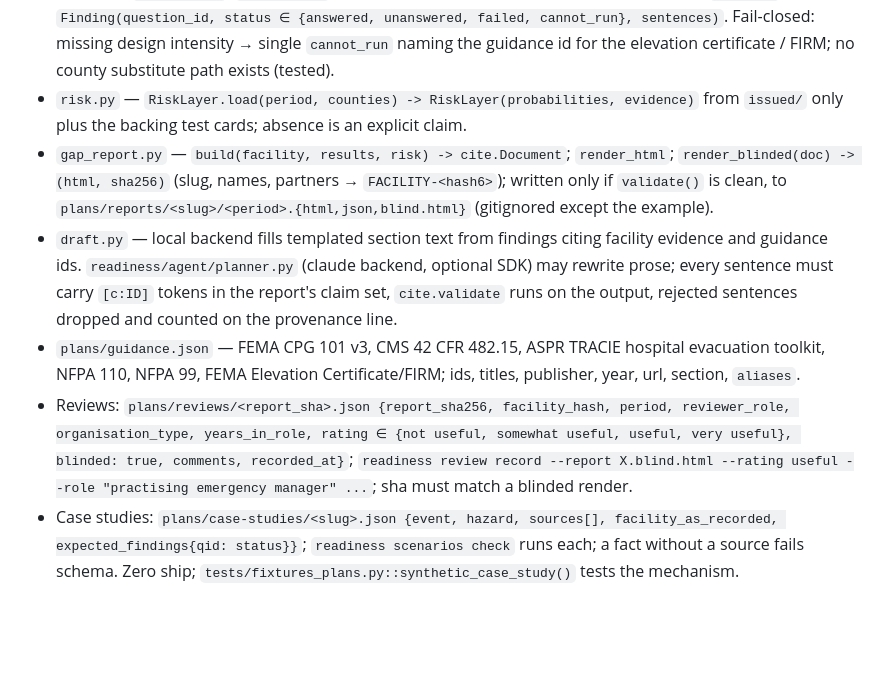
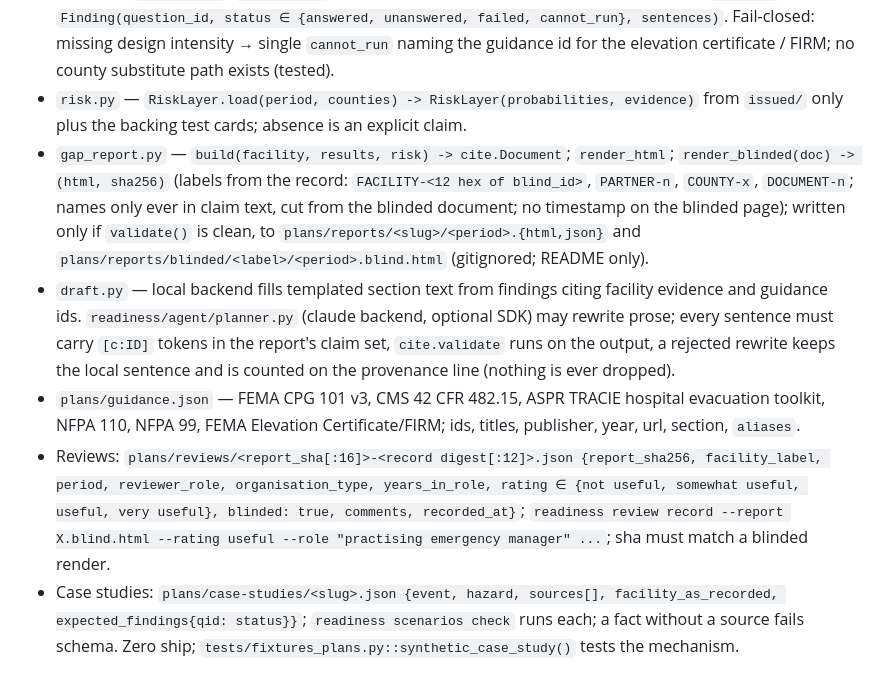
Before and after one commit to jacquelineadean/disaster-risk-forecasting-readiness-loop, a Markdown page: docs/plan-design-annex.md, the part around the change. GitHub-like rendering; blank space fills up the shorter version.

```diff
--- a/docs/plan-design-annex.md
+++ b/docs/plan-design-annex.md
@@ -228,10 +228,10 @@ Deferred: Microsoft footprints (ODbL, no occupancy, no gain for the criterion);
 - `scenarios.py` — `Inject(id, hour, kind, params)`, `Question(id, text, rule, requires)`, `Scenario(id, title, injects, questions, fail_closed_on, source_doc)`; `plans/scenarios/96h-isolation-acute-care.json` beside the markdown; `tests/test_scenarios.py::test_question_ids_and_texts_match_the_markdown` keeps the markdown the spec.
 - `rules.py` — `RULES: dict[str, Callable[[Facility, RiskLayer, Scenario], Finding]]`: `switchgear_vs_intensity` (cannot_run if `flood_elevation_ft` or either elevation is null; failed if switchgear or transfer switch < design elevation, citing both numbers), `written_trigger` (answered iff written + authority + lead hours; failed if lead hours > hours before road closure at T+12), `priority_order_in_advance`, `partner_correlated_failure` (failed if a signed partner shares the county, `same_floodplain` or `same_grid_feeder`; both counties' issued probabilities cited as context, not as the criterion), `campus_seam`, `first_break` (min over fuel_hours, water storage + 6, … vs 96; a `computed` claim). `Finding(question_id, status ∈ {answered, unanswered, failed, cannot_run}, sentences)`. Fail-closed: missing design intensity → single `cannot_run` naming the guidance id for the elevation certificate / FIRM; no county substitute path exists (tested).
 - `risk.py` — `RiskLayer.load(period, counties) -> RiskLayer(probabilities, evidence)` from `issued/` only plus the backing test cards; absence is an explicit claim.
-- `gap_report.py` — `build(facility, results, risk) -> cite.Document`; `render_html`; `render_blinded(doc) -> (html, sha256)` (slug, names, partners → `FACILITY-<hash6>`); written only if `validate()` is clean, to `plans/reports/<slug>/<period>.{html,json,blind.html}` (gitignored except the example).
-- `draft.py` — local backend fills templated section text from findings citing facility evidence and guidance ids. `readiness/agent/planner.py` (claude backend, optional SDK) may rewrite prose; every sentence must carry `[c:ID]` tokens in the report's claim set, `cite.validate` runs on the output, rejected sentences dropped and counted on the provenance line.
+- `gap_report.py` — `build(facility, results, risk) -> cite.Document`; `render_html`; `render_blinded(doc) -> (html, sha256)` (labels from the record: `FACILITY-<12 hex of blind_id>`, `PARTNER-n`, `COUNTY-x`, `DOCUMENT-n`; names only ever in claim text, cut from the blinded document; no timestamp on the blinded page); written only if `validate()` is clean, to `plans/reports/<slug>/<period>.{html,json}` and `plans/reports/blinded/<label>/<period>.blind.html` (gitignored; README only).
+- `draft.py` — local backend fills templated section text from findings citing facility evidence and guidance ids. `readiness/agent/planner.py` (claude backend, optional SDK) may rewrite prose; every sentence must carry `[c:ID]` tokens in the report's claim set, `cite.validate` runs on the output, a rejected rewrite keeps the local sentence and is counted on the provenance line (nothing is ever dropped).
 - `plans/guidance.json` — FEMA CPG 101 v3, CMS 42 CFR 482.15, ASPR TRACIE hospital evacuation toolkit, NFPA 110, NFPA 99, FEMA Elevation Certificate/FIRM; ids, titles, publisher, year, url, section, `aliases`.
-- Reviews: `plans/reviews/<report_sha>.json {report_sha256, facility_hash, period, reviewer_role, organisation_type, years_in_role, rating ∈ {not useful, somewhat useful, useful, very useful}, blinded: true, comments, recorded_at}`; `readiness review record --report X.blind.html --rating useful --role "practising emergency manager" ...`; sha must match a blinded render.
+- Reviews: `plans/reviews/<report_sha[:16]>-<record digest[:12]>.json {report_sha256, facility_label, period, reviewer_role, organisation_type, years_in_role, rating ∈ {not useful, somewhat useful, useful, very useful}, blinded: true, comments, recorded_at}`; `readiness review record --report X.blind.html --rating useful --role "practising emergency manager" ...`; sha must match a blinded render.
 - Case studies: `plans/case-studies/<slug>.json {event, hazard, sources[], facility_as_recorded, expected_findings{qid: status}}`; `readiness scenarios check` runs each; a fact without a source fails schema. Zero ship; `tests/fixtures_plans.py::synthetic_case_study()` tests the mechanism.
 
 ### 3.2 Verify, tests, exit
```
Also changed, not shown: docs/plan.md (+89 -16 lines).
